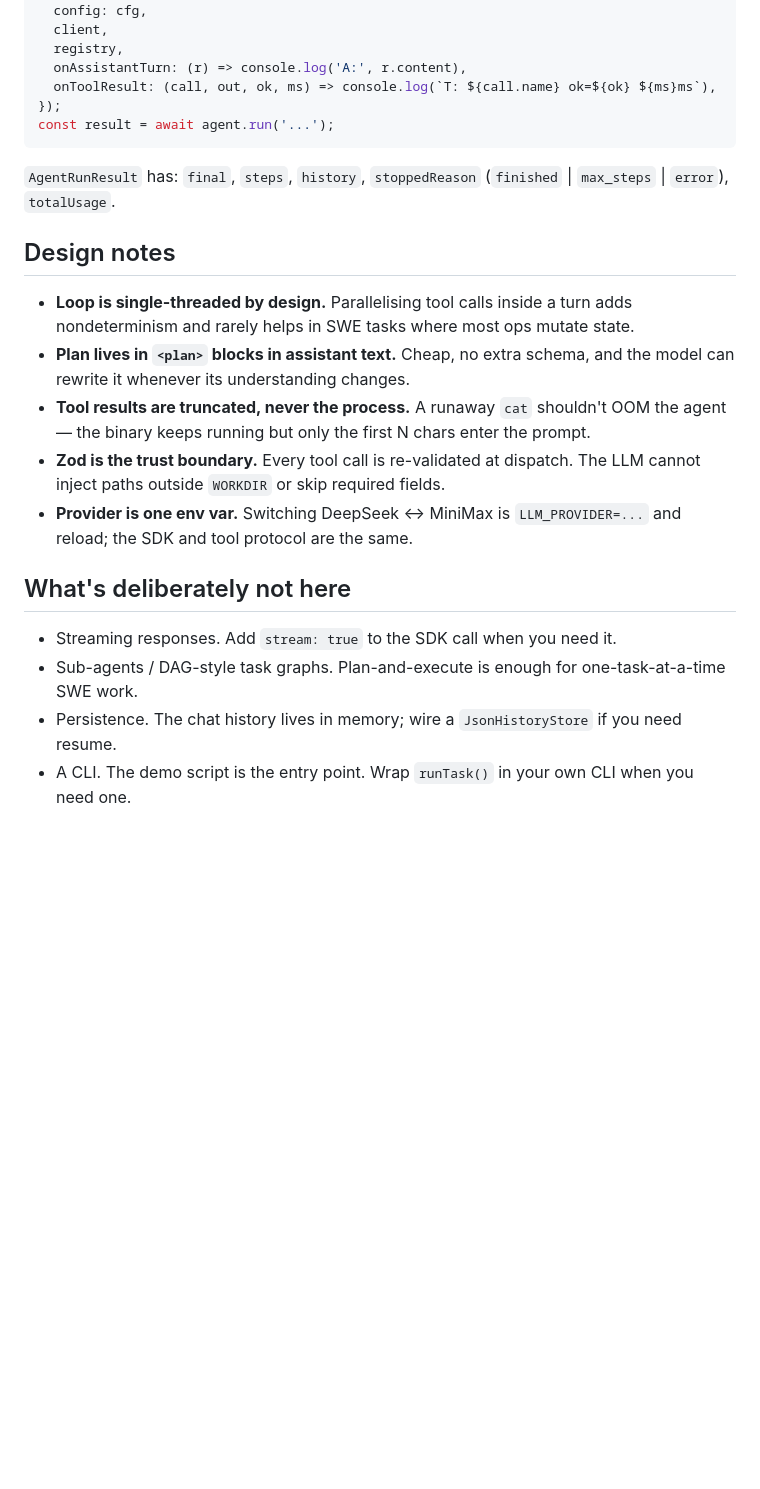
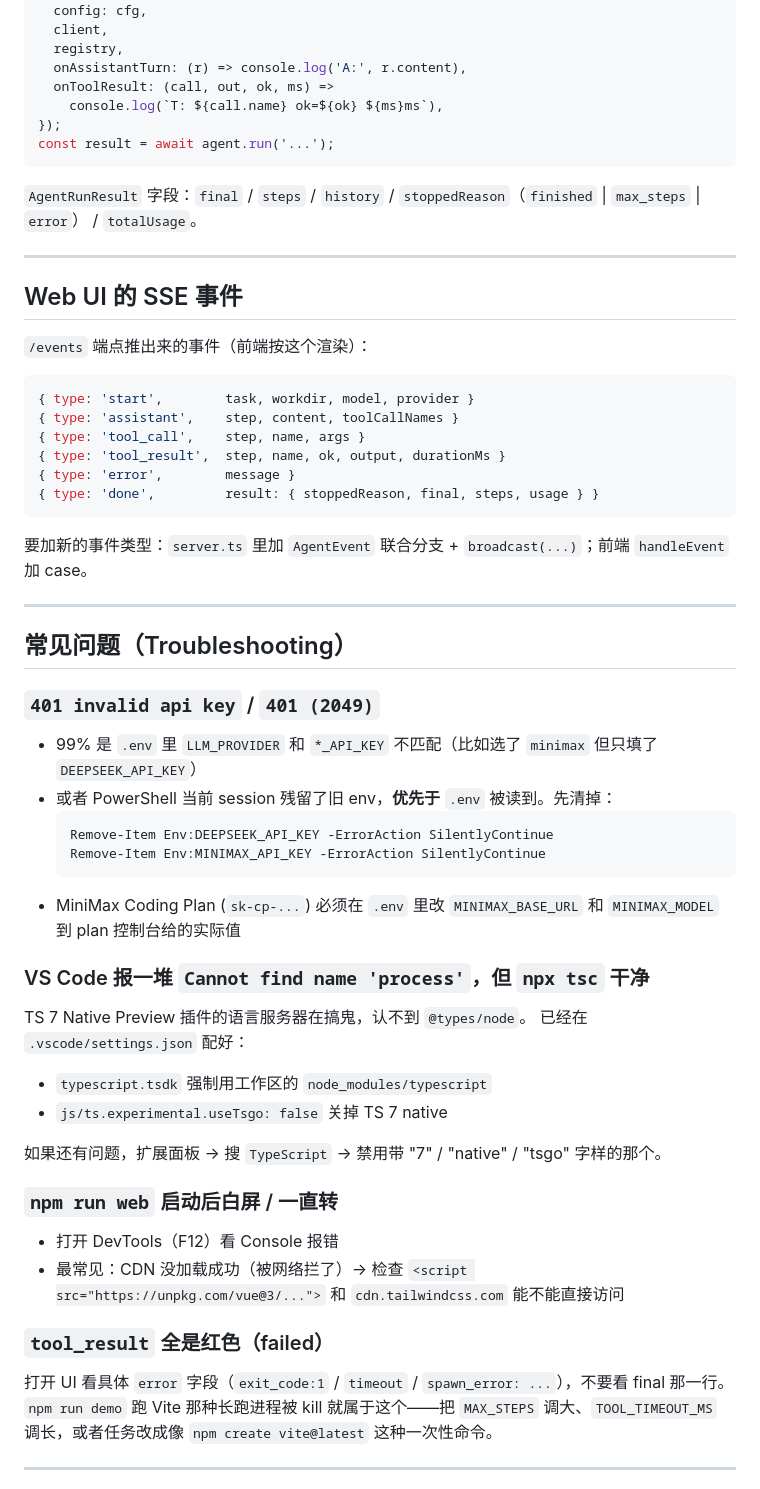
Before and after one commit to Tianlang-2000/swe-agent, a Markdown page: README.md, the part around one of its changes. Rendered like a GitHub page; blank space fills up the shorter version.

````diff
--- a/README.md
+++ b/README.md
@@ -116,24 +159,63 @@ const agent = new AgentLoop({
   client,
   registry,
   onAssistantTurn: (r) => console.log('A:', r.content),
-  onToolResult: (call, out, ok, ms) => console.log(`T: ${call.name} ok=${ok} ${ms}ms`),
+  onToolResult: (call, out, ok, ms) =>
+    console.log(`T: ${call.name} ok=${ok} ${ms}ms`),
 });
 const result = await agent.run('...');
 ```
 
-`AgentRunResult` has: `final`, `steps`, `history`, `stoppedReason` (`finished` | `max_steps` | `error`), `totalUsage`.
+`AgentRunResult` 字段：`final` / `steps` / `history` / `stoppedReason`（`finished` | `max_steps` | `error`） / `totalUsage`。
 
-## Design notes
+---
 
-- **Loop is single-threaded by design.** Parallelising tool calls inside a turn adds nondeterminism and rarely helps in SWE tasks where most ops mutate state.
-- **Plan lives in `<plan>` blocks in assistant text.** Cheap, no extra schema, and the model can rewrite it whenever its understanding changes.
-- **Tool results are truncated, never the process.** A runaway `cat` shouldn't OOM the agent — the binary keeps running but only the first N chars enter the prompt.
-- **Zod is the trust boundary.** Every tool call is re-validated at dispatch. The LLM cannot inject paths outside `WORKDIR` or skip required fields.
-- **Provider is one env var.** Switching DeepSeek ↔ MiniMax is `LLM_PROVIDER=...` and reload; the SDK and tool protocol are the same.
+## Web UI 的 SSE 事件
 
-## What's deliberately not here
+`/events` 端点推出来的事件（前端按这个渲染）：
 
-- Streaming responses. Add `stream: true` to the SDK call when you need it.
-- Sub-agents / DAG-style task graphs. Plan-and-execute is enough for one-task-at-a-time SWE work.
-- Persistence. The chat history lives in memory; wire a `JsonHistoryStore` if you need resume.
-- A CLI. The demo script is the entry point. Wrap `runTask()` in your own CLI when you need one.
+```ts
+{ type: 'start',        task, workdir, model, provider }
+{ type: 'assistant',    step, content, toolCallNames }
+{ type: 'tool_call',    step, name, args }
+{ type: 'tool_result',  step, name, ok, output, durationMs }
+{ type: 'error',        message }
+{ type: 'done',         result: { stoppedReason, final, steps, usage } }
+```
+
+要加新的事件类型：`server.ts` 里加 `AgentEvent` 联合分支 + `broadcast(...)`；前端 `handleEvent` 加 case。
+
+---
+
+## 常见问题（Troubleshooting）
+
+### `401 invalid api key` / `401 (2049)`
+
+- 99% 是 `.env` 里 `LLM_PROVIDER` 和 `*_API_KEY` 不匹配（比如选了 `minimax` 但只填了 `DEEPSEEK_API_KEY`）
+- 或者 PowerShell 当前 session 残留了旧 env，**优先于** `.env` 被读到。先清掉：
+  ```powershell
+  Remove-Item Env:DEEPSEEK_API_KEY -ErrorAction SilentlyContinue
+  Remove-Item Env:MINIMAX_API_KEY -ErrorAction SilentlyContinue
+  ```
+- MiniMax Coding Plan (`sk-cp-...`) 必须在 `.env` 里改 `MINIMAX_BASE_URL` 和 `MINIMAX_MODEL` 到 plan 控制台给的实际值
+
+### VS Code 报一堆 `Cannot find name 'process'`，但 `npx tsc` 干净
+
+TS 7 Native Preview 插件的语言服务器在搞鬼，认不到 `@types/node`。
+已经在 `.vscode/settings.json` 配好：
+- `typescript.tsdk` 强制用工作区的 `node_modules/typescript`
+- `js/ts.experimental.useTsgo: false` 关掉 TS 7 native
+
+如果还有问题，扩展面板 → 搜 `TypeScript` → 禁用带 "7" / "native" / "tsgo" 字样的那个。
+
+### `npm run web` 启动后白屏 / 一直转
+
+- 打开 DevTools（F12）看 Console 报错
+- 最常见：CDN 没加载成功（被网络拦了）→ 检查 `<script src="https://unpkg.com/vue@3/...">` 和 `cdn.tailwindcss.com` 能不能直接访问
+
+### `tool_result` 全是红色（failed）
+
+打开 UI 看具体 `error` 字段（`exit_code:1` / `timeout` / `spawn_error: ...`），不要看 final 那一行。
+`npm run demo` 跑 Vite 那种长跑进程被 kill 就属于这个——把 `MAX_STEPS` 调大、`TOOL_TIMEOUT_MS` 调长，或者任务改成像 `npm create vite@latest` 这种一次性命令。
+
+---
+
````
Also changed, not shown: other parts of README.md (+134 -68 lines), README.en.md (added, +244 -0 lines).
